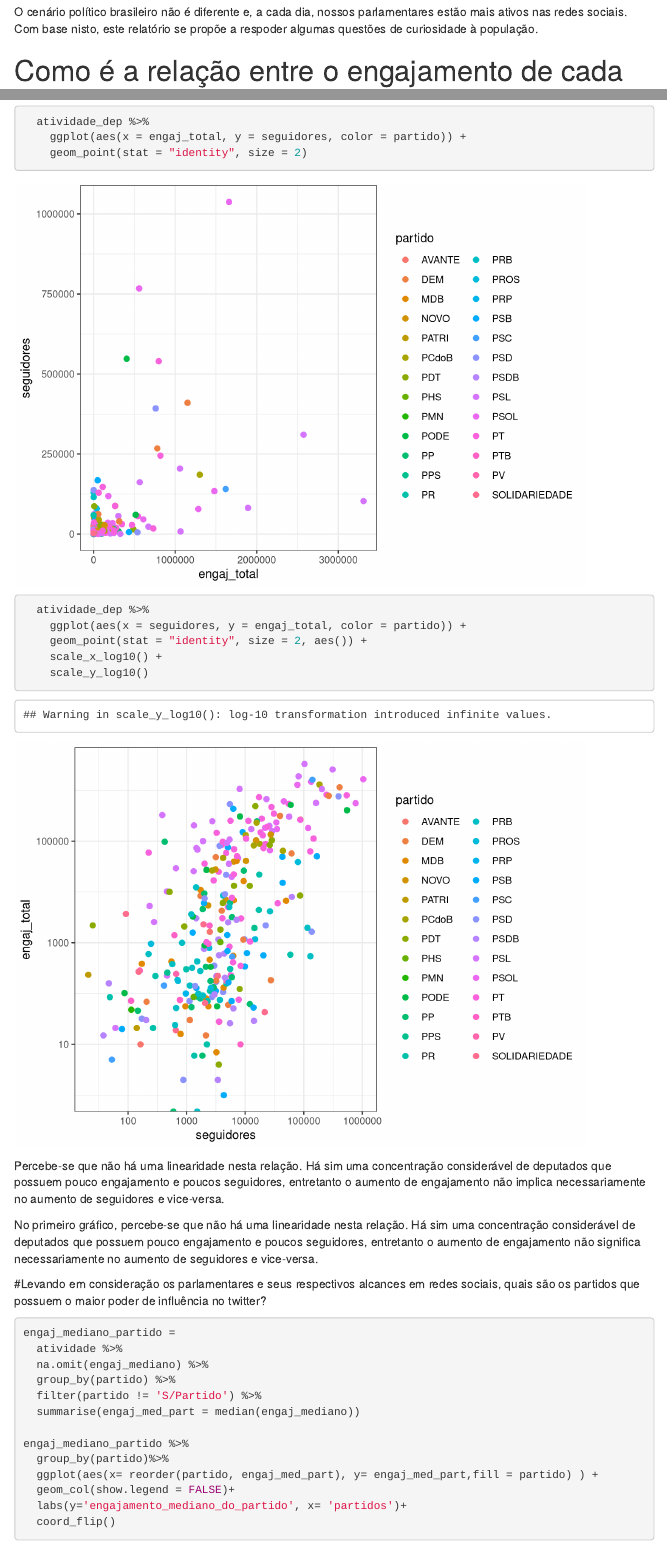
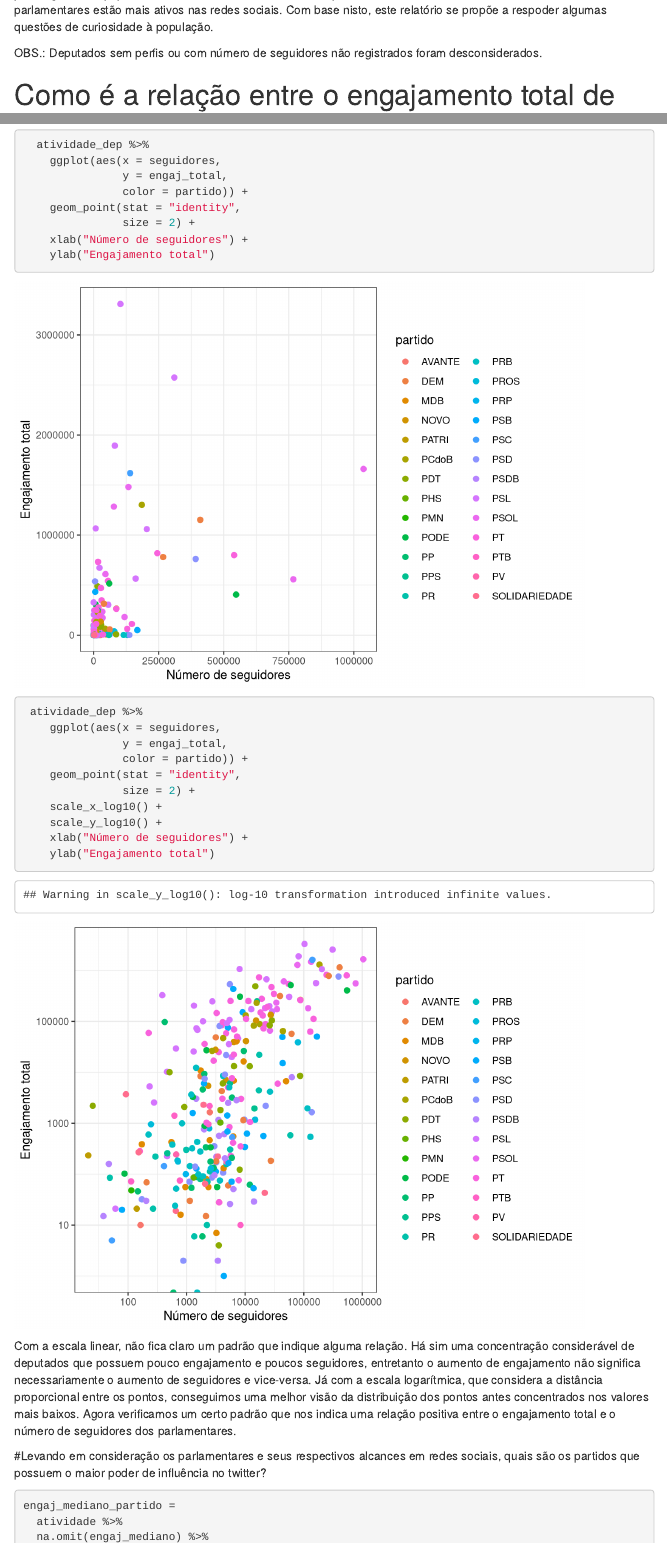
Before and after one commit to alicesilva/cdd-l1p3, an R Markdown document (reports/a-report.Rmd): the page in a window 1100 px wide, from 720 px down before the commit and from 710 px down after it, and a second part further down, joined at a grey line. Rendered offline with R 4.5, knitr and Pandoc, with nearby package versions; code that draws random numbers runs with fixed seeds of ours; menus at the side of the page are left out.

Commit message:
primeira pergunta concluida

````diff
--- a/reports/a-report.Rmd
+++ b/reports/a-report.Rmd
@@ -28,7 +30,7 @@ Desde o uso das novas tecnologias nas eleições americanas de 2008, o Twitter t
 
-O cenário político brasileiro não é diferente e, a cada dia, nossos parlamentares estão mais ativos nas redes sociais. Com base nisto, este relatório se propõe a respoder algumas questões de curiosidade à população.
+OBS.: Deputados sem perfis ou com número de seguidores não registrados foram desconsiderados.
 
-# Como é a relação entre o engajamento de cada parlamentar e o seu número de seguidores?
+# Como é a relação entre o engajamento total de cada parlamentar e o seu número de seguidores?
 
 ```{r}
 atividade_dep = atividade %>%
@@ -41,19 +41,28 @@ glimpse(atividade_dep)
 
 ```{r}
   atividade_dep %>%
-    ggplot(aes(x = engaj_total, y = seguidores, color = partido)) +
-    geom_point(stat = "identity", size = 2)
+    ggplot(aes(x = seguidores,
+               y = engaj_total,
+               color = partido)) +
+    geom_point(stat = "identity",
+               size = 2) +
+    xlab("Número de seguidores") +
+    ylab("Engajamento total")
 
-  atividade_dep %>%
-    ggplot(aes(x = seguidores, y = engaj_total, color = partido)) +
-    geom_point(stat = "identity", size = 2, aes()) +
+ atividade_dep %>%
+    ggplot(aes(x = seguidores,
+               y = engaj_total,
+               color = partido)) +
+    geom_point(stat = "identity",
+               size = 2) +
     scale_x_log10() +
-    scale_y_log10()
+    scale_y_log10() +
+    xlab("Número de seguidores") +
+    ylab("Engajamento total")
 ```
 
-Percebe-se que não há uma linearidade nesta relação. Há sim uma concentração considerável de deputados que possuem pouco engajamento e poucos seguidores, entretanto o aumento de engajamento não implica necessariamente no aumento de seguidores e vice-versa.
-
-No primeiro gráfico, percebe-se que não há uma linearidade nesta relação. Há sim uma concentração considerável de deputados que possuem pouco engajamento e poucos seguidores, entretanto o aumento de engajamento não significa necessariamente no aumento de seguidores e vice-versa.
+Com a escala linear, não fica claro um padrão que indique alguma relação. Há sim uma concentração considerável de deputados que possuem pouco engajamento e poucos seguidores, entretanto o aumento de engajamento não significa necessariamente o aumento de seguidores e vice-versa.
+Já com a escala logarítmica, que considera a distância proporcional entre os pontos, conseguimos uma melhor visão da distribuição dos pontos antes concentrados nos valores mais baixos. Agora verificamos um certo padrão que nos indica uma relação positiva entre o engajamento total e o número de seguidores dos parlamentares.
 
 #Levando em consideração os parlamentares e seus respectivos alcances em redes sociais, quais são os partidos que possuem o maior poder de influência no twitter?
 
````
Also changed, not shown: reports/a-report.nb.html, reports/a-report.Rmd (4 more changed lines).
